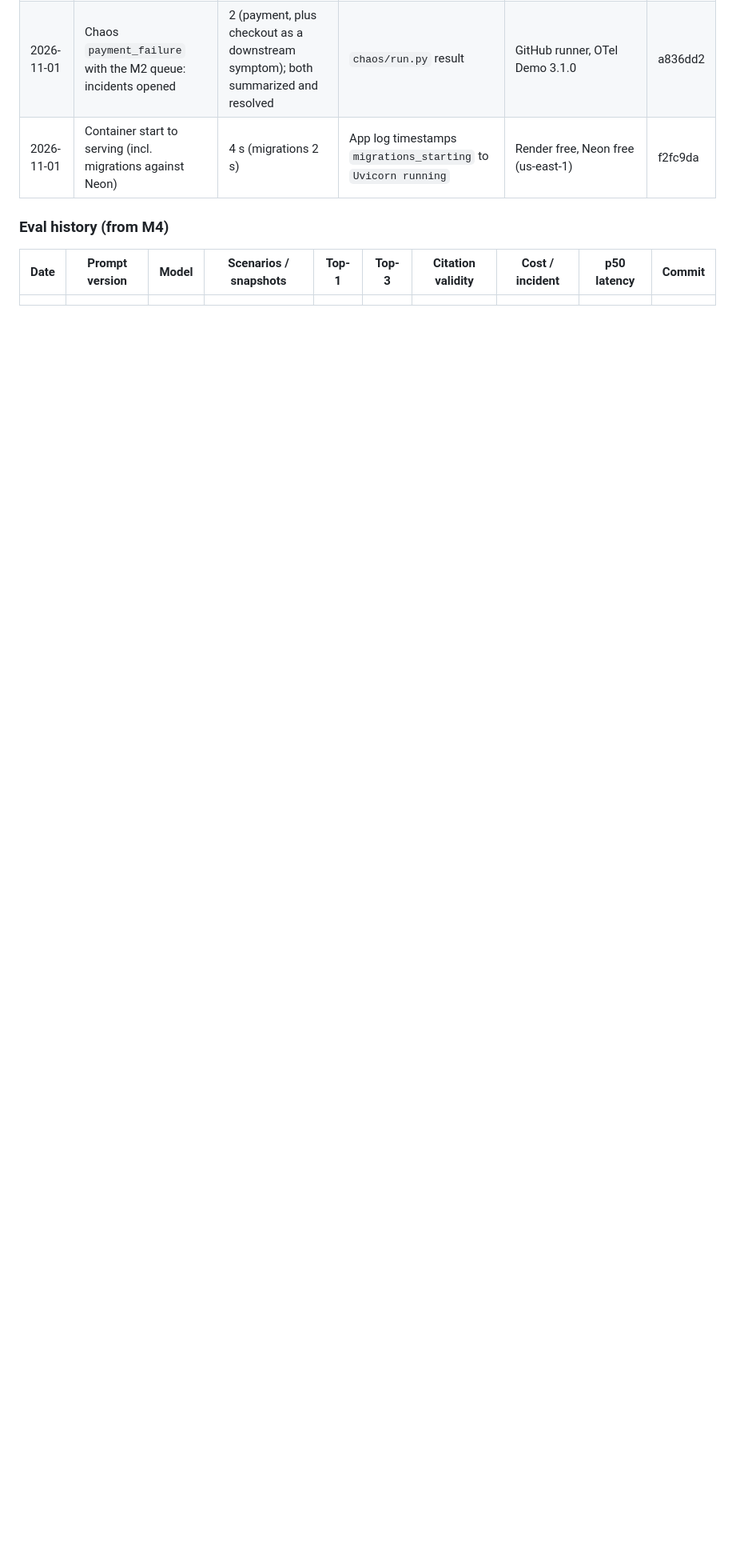
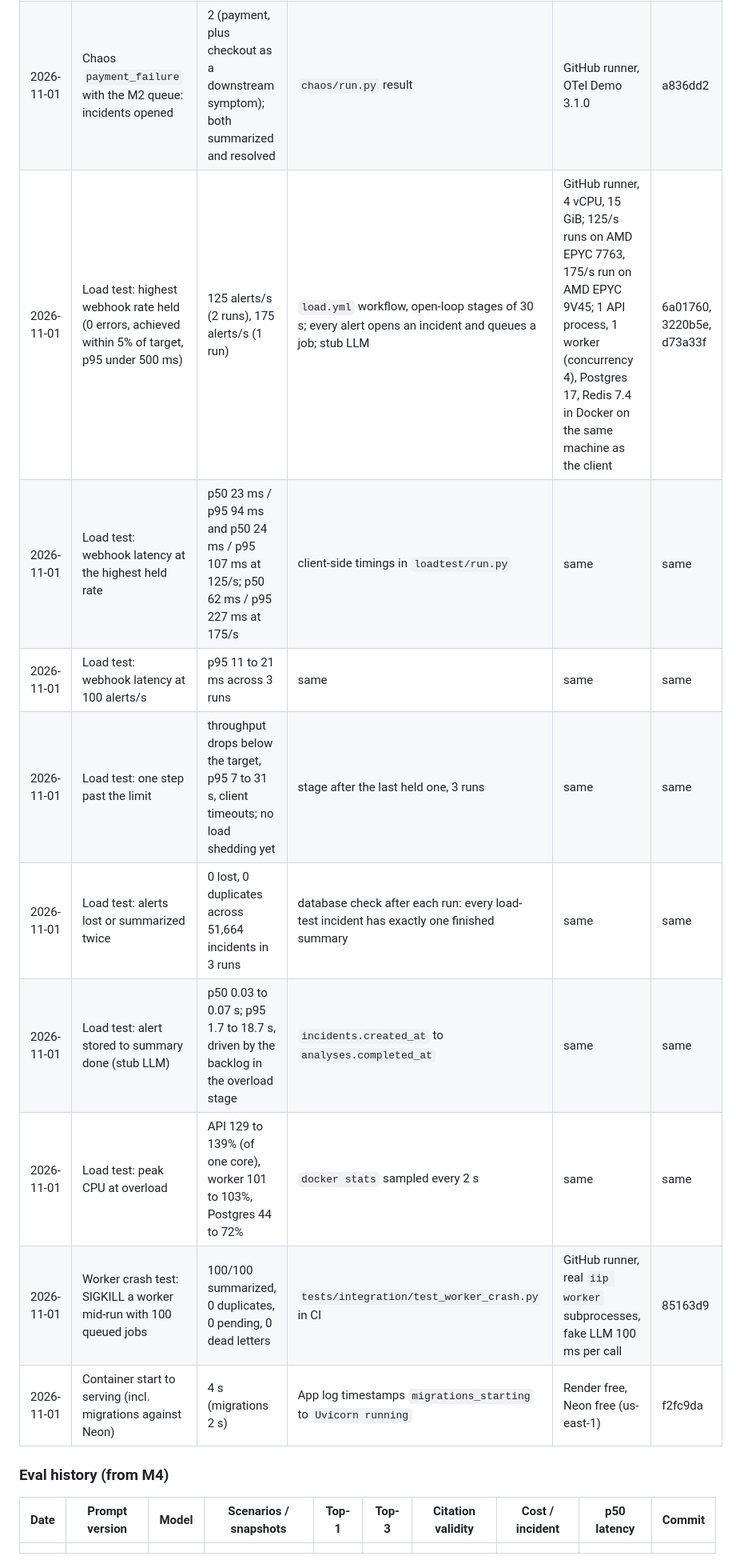
Before and after one commit to Parrthh/AI-Incident-Intelligence-Platform, a Markdown page: docs/plan/07_PROGRESS_LOG.md, the part around one of its changes. Shown at 80% size. Drawn GitHub-style; blank space fills up the shorter version.

```diff
--- a/docs/plan/07_PROGRESS_LOG.md
+++ b/docs/plan/07_PROGRESS_LOG.md
@@ -80,6 +81,14 @@ Only real measurements. Every row needs method, environment and commit.
 | 2026-11-01 | Live demo: Gemini summary call | 820 ms and 825 ms; 280/82 and 282/80 input/output tokens | `summary_done` log fields `latency_ms`, tokens | same | a836dd2 |
 | 2026-11-01 | Live demo: webhook response time | 202 ms first request, then 58, 38 and 40 ms | `request` log field `duration_ms` (4 deliveries) | same | a836dd2 |
 | 2026-11-01 | Chaos `payment_failure` with the M2 queue: incidents opened | 2 (payment, plus checkout as a downstream symptom); both summarized and resolved | `chaos/run.py` result | GitHub runner, OTel Demo 3.1.0 | a836dd2 |
+| 2026-11-01 | Load test: highest webhook rate held (0 errors, achieved within 5% of target, p95 under 500 ms) | 125 alerts/s (2 runs), 175 alerts/s (1 run) | `load.yml` workflow, open-loop stages of 30 s; every alert opens an incident and queues a job; stub LLM | GitHub runner, 4 vCPU, 15 GiB; 125/s runs on AMD EPYC 7763, 175/s run on AMD EPYC 9V45; 1 API process, 1 worker (concurrency 4), Postgres 17, Redis 7.4 in Docker on the same machine as the client | 6a01760, 3220b5e, d73a33f |
+| 2026-11-01 | Load test: webhook latency at the highest held rate | p50 23 ms / p95 94 ms and p50 24 ms / p95 107 ms at 125/s; p50 62 ms / p95 227 ms at 175/s | client-side timings in `loadtest/run.py` | same | same |
+| 2026-11-01 | Load test: webhook latency at 100 alerts/s | p95 11 to 21 ms across 3 runs | same | same | same |
+| 2026-11-01 | Load test: one step past the limit | throughput drops below the target, p95 7 to 31 s, client timeouts; no load shedding yet | stage after the last held one, 3 runs | same | same |
+| 2026-11-01 | Load test: alerts lost or summarized twice | 0 lost, 0 duplicates across 51,664 incidents in 3 runs | database check after each run: every load-test incident has exactly one finished summary | same | same |
+| 2026-11-01 | Load test: alert stored to summary done (stub LLM) | p50 0.03 to 0.07 s; p95 1.7 to 18.7 s, driven by the backlog in the overload stage | `incidents.created_at` to `analyses.completed_at` | same | same |
+| 2026-11-01 | Load test: peak CPU at overload | API 129 to 139% (of one core), worker 101 to 103%, Postgres 44 to 72% | `docker stats` sampled every 2 s | same | same |
+| 2026-11-01 | Worker crash test: SIGKILL a worker mid-run with 100 queued jobs | 100/100 summarized, 0 duplicates, 0 pending, 0 dead letters | `tests/integration/test_worker_crash.py` in CI | GitHub runner, real `iip worker` subprocesses, fake LLM 100 ms per call | 85163d9 |
 | 2026-11-01 | Container start to serving (incl. migrations against Neon) | 4 s (migrations 2 s) | App log timestamps `migrations_starting` to `Uvicorn running` | Render free, Neon free (us-east-1) | f2fc9da |
 
 ### Eval history (from M4)
```
Also changed, not shown: other parts of docs/plan/07_PROGRESS_LOG.md (+9 -5 lines), README.md (+6 -0 lines), docs/images/load-test-grafana.png (added), 9 other files.
